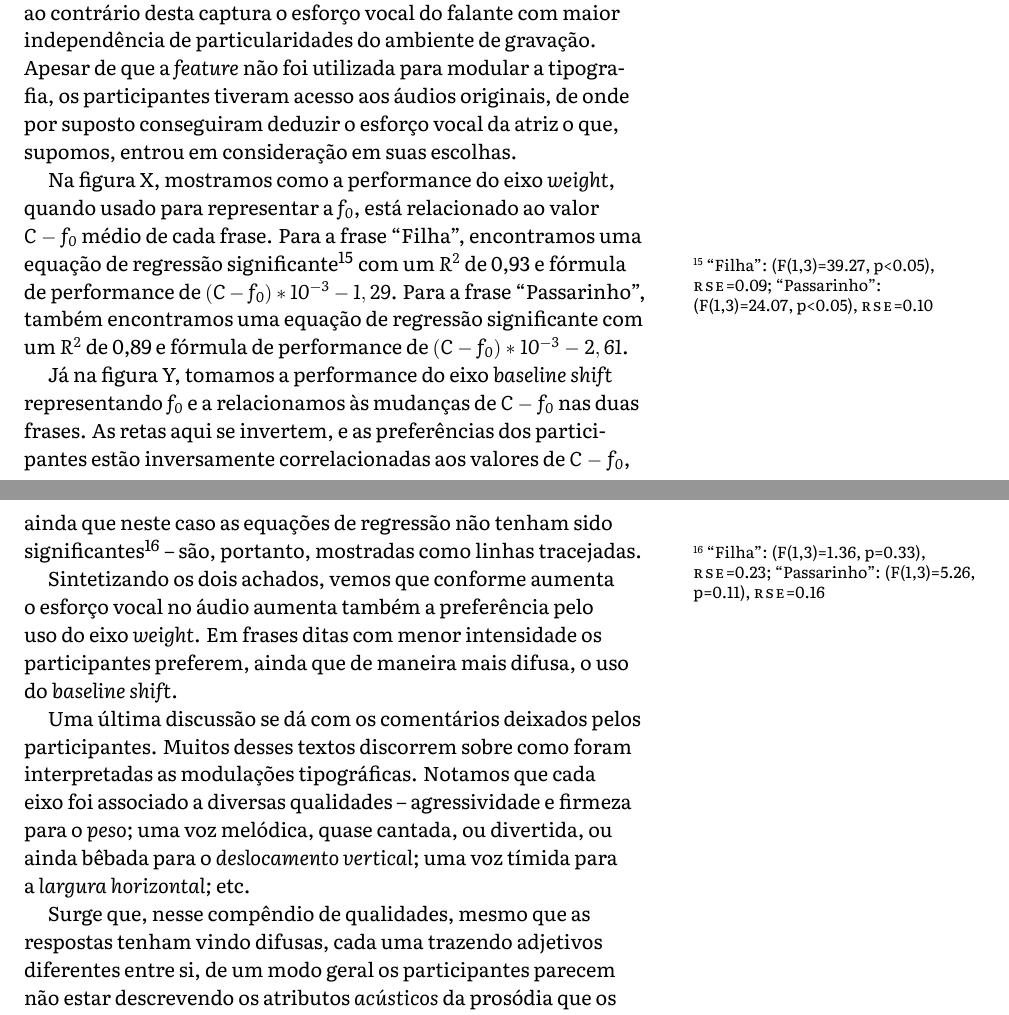
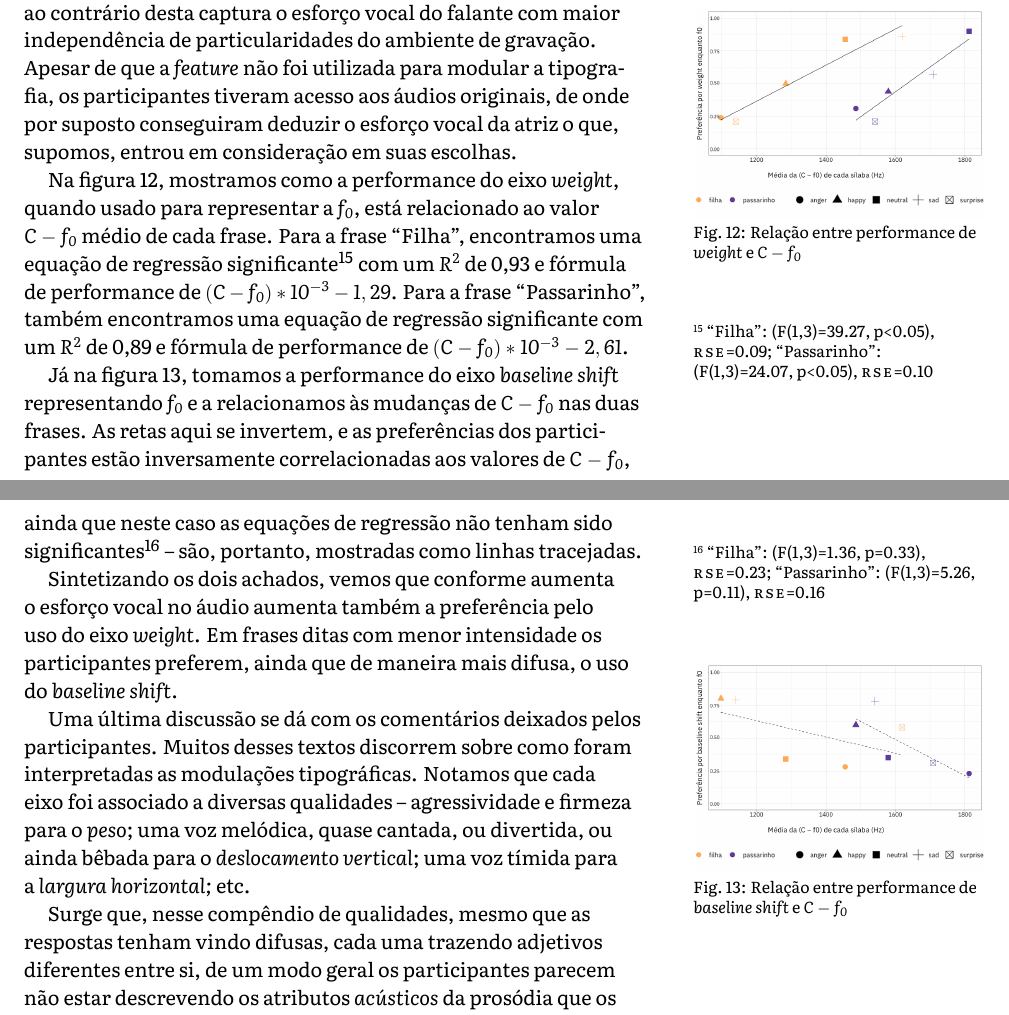
Before and after one commit to caluap/qualificacao_msc, a LaTeX document (main.tex): two parts of pages 13 and 14 of 16, joined at a grey line, cut so that both start at the same text. Compiled offline with XeLaTeX.

Commit message:
gráficos mostrando relação entre performance de eixos e c-f0
a posição tá zoada mas vou ter q ajustar quando tiver todo o texto (isso vale para tudo, mas enfim...)

```diff
--- a/main.tex
+++ b/main.tex
@@ -385,9 +385,21 @@ Outra conclusão interessante é que tanto \textit{largura horizontal} quando \t
 
 Se quando fizemos o primeiro e segundo experimentos ainda não conhecíamos alternativas mais robustas que o \textsc{rms} para medir intensidade, na análise dos dados do segundo experimento nos pareceu oportuno nos aproveitarmos da medida obtida pela distância entre a Frequência fundamental ($f_0$) e a Centroide espectral ($C-f_0$) -- \textit{feature} com a qual havíamos acabado de ter contato que, como \textsc{rms}, está relacionada à intensidade, mas que ao contrário desta captura o esforço vocal do falante com maior independência de particularidades do ambiente de gravação. Apesar de que a \textit{feature} não foi utilizada para modular a tipografia, os participantes tiveram acesso aos áudios originais, de onde por suposto conseguiram deduzir o esforço vocal da atriz o que, supomos, entrou em consideração em suas escolhas.
 
-Na figura~X, mostramos como a performance do eixo \textit{weight}, quando usado para representar a $f_0$, está relacionado ao valor $C-f_0$ médio de cada frase. Para a frase ``Filha'', encontramos uma equação de regressão significante\sidenote{``Filha'': (F(1,3)=39.27, p<0.05), \textsc{rse}=0.09; ``Passarinho'': (F(1,3)=24.07, p<0.05), \textsc{rse}=0.10} com um $R^2$ de 0,93 e fórmula de performance de $(C-f_0) * 10^{-3} - 1,29$. Para a frase ``Passarinho'', também encontramos uma equação de regressão significante com um $R^2$ de 0,89 e fórmula de performance de $(C-f_0) * 10^{-3} - 2,61$.
+\begin{marginfigure}[-2\baselineskip]
+  \includegraphics{imgs/weight--f0.png}
+  \caption{Relação entre performance de \textit{weight} e $C-f_0$}
+  \label{weight_as_f0}
+\end{marginfigure}
 
-Já na figura~Y, tomamos a performance do eixo \textit{baseline shift} representando $f_0$ e a relacionamos às mudanças de $C - f_0$ nas duas frases. As retas aqui se invertem, e as preferências dos participantes estão inversamente correlacionadas aos valores de $C-f_0$, ainda que neste caso as equações de regressão não tenham sido significantes\footnote{``Filha'': (F(1,3)=1.36, p=0.33), \textsc{rse}=0.23; ``Passarinho'': (F(1,3)=5.26, p=0.11), \textsc{rse}=0.16} -- são, portanto, mostradas como linhas tracejadas.
+Na figura~\ref{weight_as_f0}, mostramos como a performance do eixo \textit{weight}, quando usado para representar a $f_0$, está relacionado ao valor $C-f_0$ médio de cada frase. Para a frase ``Filha'', encontramos uma equação de regressão significante\sidenote[][2\baselineskip]{``Filha'': (F(1,3)=39.27, p<0.05), \textsc{rse}=0.09; ``Passarinho'': (F(1,3)=24.07, p<0.05), \textsc{rse}=0.10} com um $R^2$ de 0,93 e fórmula de performance de $(C-f_0) * 10^{-3} - 1,29$. Para a frase ``Passarinho'', também encontramos uma equação de regressão significante com um $R^2$ de 0,89 e fórmula de performance de $(C-f_0) * 10^{-3} - 2,61$.
+
+Já na figura~\ref{baseline_shift_as_f0}, tomamos a performance do eixo \textit{baseline shift} representando $f_0$ e a relacionamos às mudanças de $C - f_0$ nas duas frases. As retas aqui se invertem, e as preferências dos participantes estão inversamente correlacionadas aos valores de $C-f_0$, ainda que neste caso as equações de regressão não tenham sido significantes\footnote{``Filha'': (F(1,3)=1.36, p=0.33), \textsc{rse}=0.23; ``Passarinho'': (F(1,3)=5.26, p=0.11), \textsc{rse}=0.16} -- são, portanto, mostradas como linhas tracejadas.
+
+\begin{marginfigure}[2\baselineskip]
+  \includegraphics{imgs/baseline_shift--f0.png}
+  \caption{Relação entre performance de \textit{baseline shift} e $C-f_0$}
+  \label{baseline_shift_as_f0}
+\end{marginfigure}
 
 Sintetizando os dois achados, vemos que conforme aumenta o esforço vocal no áudio aumenta também a preferência pelo uso do eixo \textit{weight}. Em frases ditas com menor intensidade os participantes preferem, ainda que de maneira mais difusa, o uso do \textit{baseline shift}.
 
```
Also changed, not shown: imgs/baseline_shift--f0.png (added), imgs/weight--f0.png (added).
